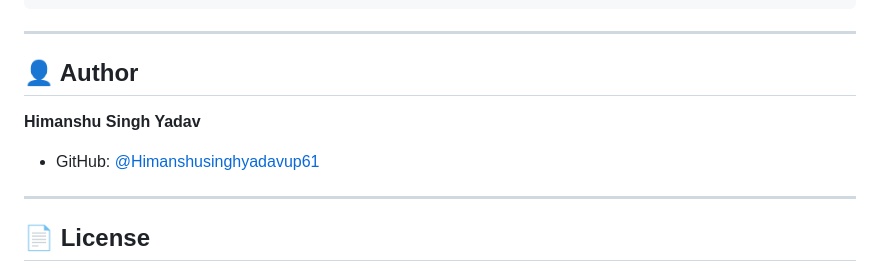
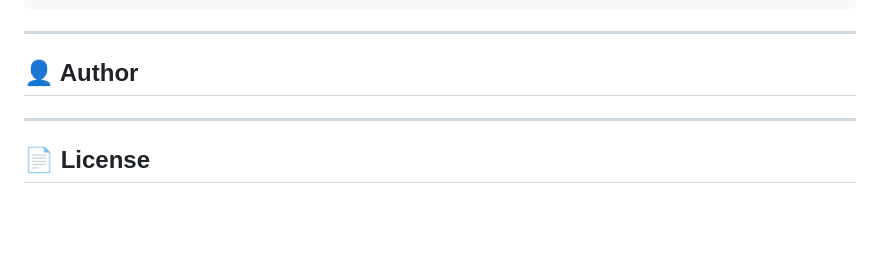
Before and after one commit to Rish6392/Ai-Gym-Trainer, a Markdown page: README.md, the part around the change. GitHub-like rendering; blank space fills up the shorter version.

```diff
--- a/README.md
+++ b/README.md
@@ -179,8 +179,7 @@ python-dotenv==1.2.2
 
 ## 👤 Author
 
-**Himanshu Singh Yadav**
-- GitHub: [@Himanshusinghyadavup61](https://github.com/Himanshusinghyadavup61)
+
 
 ---
 
```
